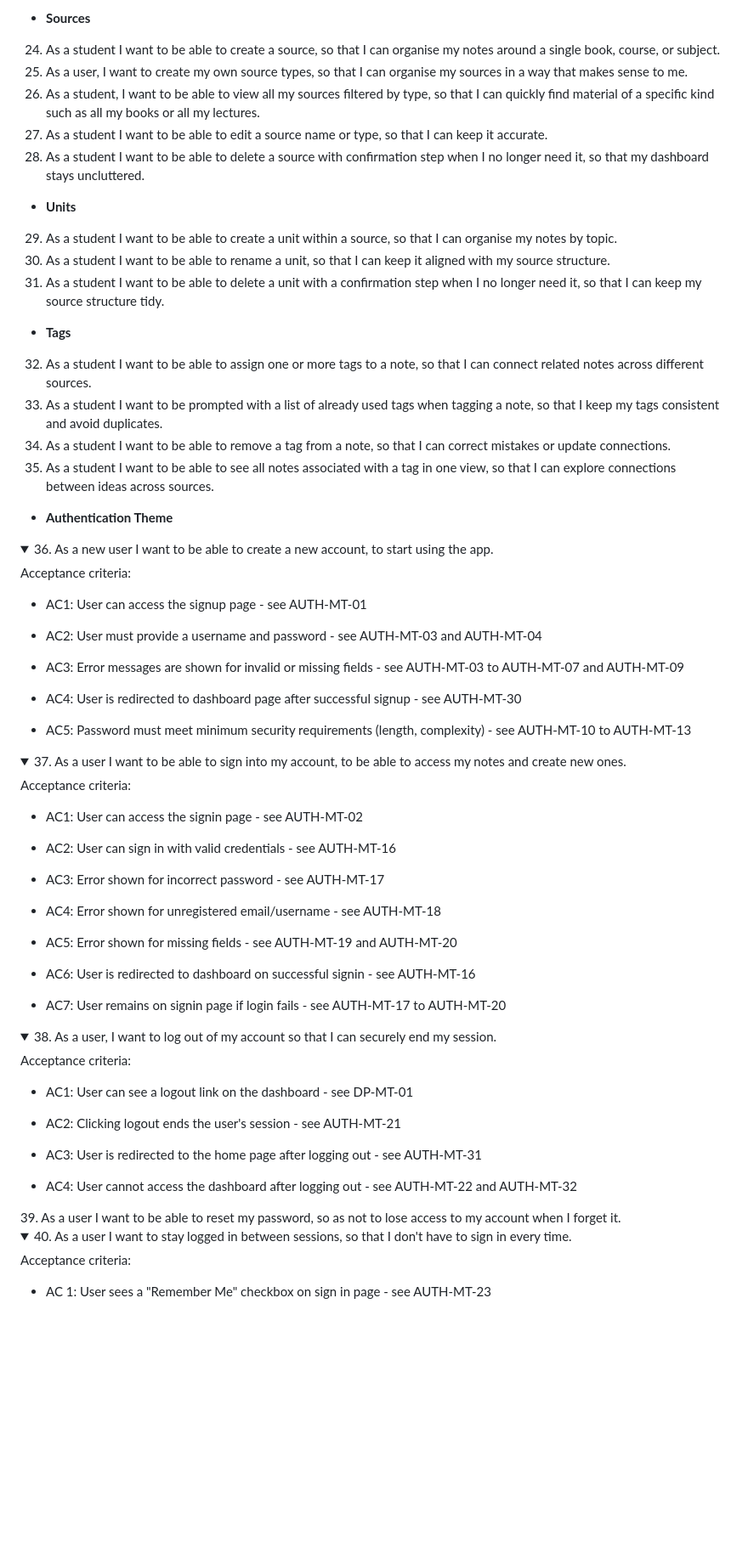
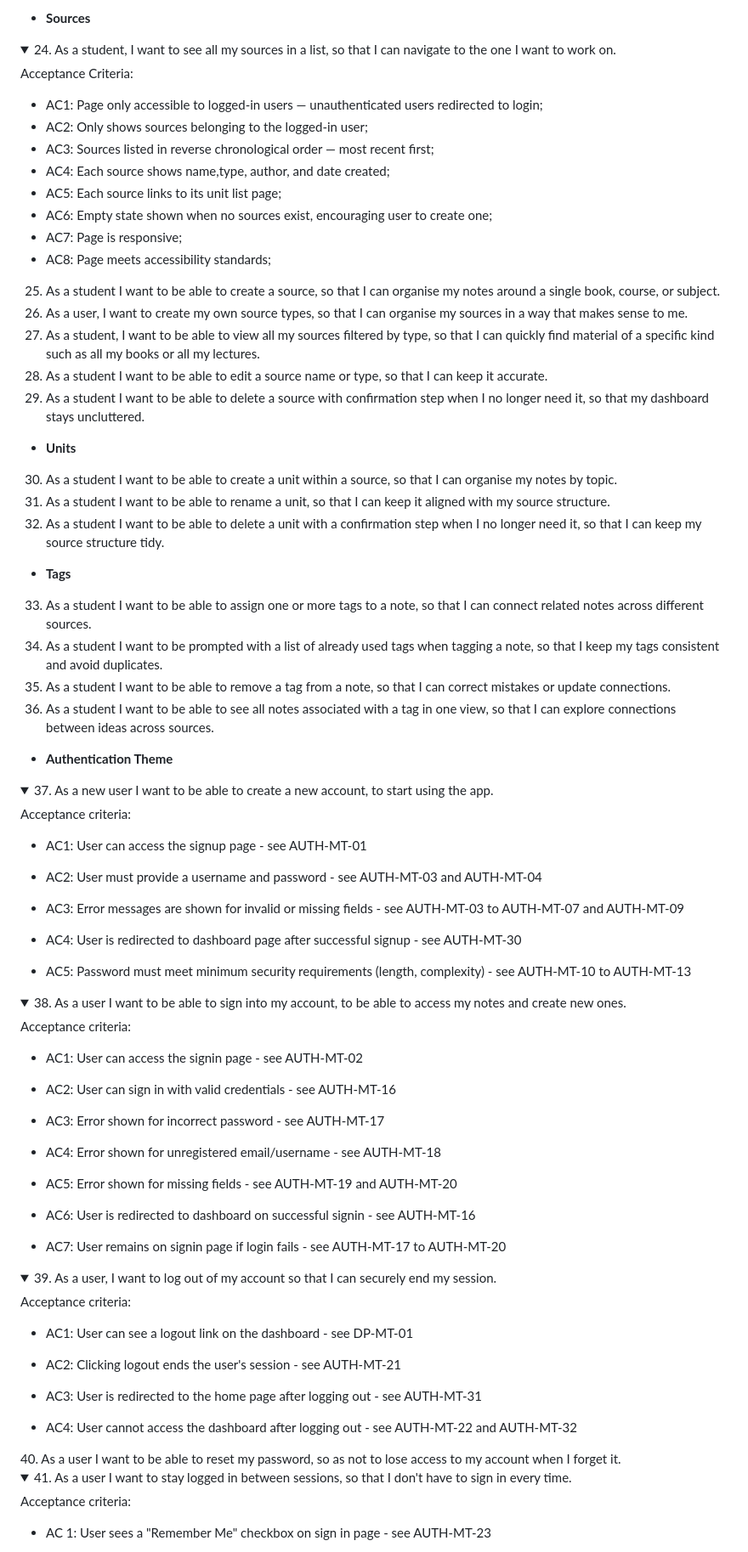
Before and after one commit to VeronicaTeodorof/got_it, a Markdown page: README.md, the part around one of its changes. Shown at 85% size. Rendered like a GitHub page; folded sections open; blank space fills up the shorter version.

Commit message:
docs: add source list user story and acceptance criteria

```diff
--- a/README.md
+++ b/README.md
@@ -58,26 +58,40 @@ Acceptance Criteria:
 23. As a student I want to be able to search for a specific note, so that I can easily find one when I need it.
 
 - **Sources**
-24. As a student I want to be able to create a source, so that I can organise my notes around a single book, course, or subject.
-25. As a user, I want to create my own source types, so that I can organise my sources in a way that makes sense to me.
-26. As a student, I want to be able to view all my sources filtered by type, so that I can quickly find material of a specific kind such as all my books or all my lectures.
-27. As a student I want to be able to edit a source name or type, so that I can keep it accurate.
-28. As a student I want to be able to delete a source with confirmation step when I no longer need it, so that my dashboard stays uncluttered.
+<details>
+<summary>24. As a student, I want to see all my sources in a list, so that I can navigate to the one I want to work on.</summary>
+
+Acceptance Criteria:
+- AC1: Page only accessible to logged-in users — unauthenticated users redirected to login;
+- AC2: Only shows sources belonging to the logged-in user;
+- AC3: Sources listed in reverse chronological order — most recent first;
+- AC4: Each source shows name,type, author, and date created;
+- AC5: Each source links to its unit list page;
+- AC6: Empty state shown when no sources exist, encouraging user to create one;
+- AC7: Page is responsive;
+- AC8: Page meets accessibility standards;
+</details>
+
+25. As a student I want to be able to create a source, so that I can organise my notes around a single book, course, or subject.
+26. As a user, I want to create my own source types, so that I can organise my sources in a way that makes sense to me.
+27. As a student, I want to be able to view all my sources filtered by type, so that I can quickly find material of a specific kind such as all my books or all my lectures.
+28. As a student I want to be able to edit a source name or type, so that I can keep it accurate.
+29. As a student I want to be able to delete a source with confirmation step when I no longer need it, so that my dashboard stays uncluttered.
 
 - **Units**
-29. As a student I want to be able to create a unit within a source, so that I can organise my notes by topic.
-30. As a student I want to be able to rename a unit, so that I can keep it aligned with my source structure.
-31. As a student I want to be able to delete a unit with a confirmation step when I no longer need it, so that I can keep my source structure tidy.
+30. As a student I want to be able to create a unit within a source, so that I can organise my notes by topic.
+31. As a student I want to be able to rename a unit, so that I can keep it aligned with my source structure.
+32. As a student I want to be able to delete a unit with a confirmation step when I no longer need it, so that I can keep my source structure tidy.
 
 - **Tags**
-32. As a student I want to be able to assign one or more tags to a note, so that I can connect related notes across different sources.
-33. As a student I want to be prompted with a list of already used tags when tagging a note, so that I keep my tags consistent and avoid duplicates.
-34. As a student I want to be able to remove a tag from a note, so that I can correct mistakes or update connections.
-35. As a student I want to be able to see all notes associated with a tag in one view, so that I can explore connections between ideas across sources.
+33. As a student I want to be able to assign one or more tags to a note, so that I can connect related notes across different sources.
+34. As a student I want to be prompted with a list of already used tags when tagging a note, so that I keep my tags consistent and avoid duplicates.
+35. As a student I want to be able to remove a tag from a note, so that I can correct mistakes or update connections.
+36. As a student I want to be able to see all notes associated with a tag in one view, so that I can explore connections between ideas across sources.
 
 - **Authentication Theme**
 <details>
-<summary>36. As a new user I want to be able to create a new account, to start using the app.</summary>
+<summary>37. As a new user I want to be able to create a new account, to start using the app.</summary>
 Acceptance criteria:
 
 - AC1: User can access the signup page - see AUTH-MT-01
@@ -91,7 +105,7 @@ Acceptance criteria:
 - AC5: Password must meet minimum security requirements (length, complexity) - see  AUTH-MT-10 to AUTH-MT-13
 </details>
 <details>
-<summary>37. As a user I want to be able to sign into my account, to be able to access my notes and create new ones.</summary>
+<summary>38. As a user I want to be able to sign into my account, to be able to access my notes and create new ones.</summary>
 Acceptance criteria:
 
 - AC1: User can access the signin page - see AUTH-MT-02
@@ -109,7 +123,7 @@ Acceptance criteria:
 - AC7: User remains on signin page if login fails - see AUTH-MT-17 to AUTH-MT-20
 </details>
 <details>
-<summary>38. As a user, I want to log out of my account so that I can securely end my session.</summary>
+<summary>39. As a user, I want to log out of my account so that I can securely end my session.</summary>
 Acceptance criteria:
 
 - AC1: User can see a logout link on the dashboard - see DP-MT-01
@@ -120,9 +134,9 @@ Acceptance criteria:
 
 - AC4: User cannot access the dashboard after logging out - see AUTH-MT-22 and AUTH-MT-32
 </details>
-39. As a user I want to be able to reset my password, so as not to lose access to my account when I forget it.
+40. As a user I want to be able to reset my password, so as not to lose access to my account when I forget it.
 <details>
-<summary>40. As a user I want to stay logged in between sessions, so that I don't have to sign in every time.</summary>
+<summary>41. As a user I want to stay logged in between sessions, so that I don't have to sign in every time.</summary>
 Acceptance criteria:
 
 - AC 1: User sees a "Remember Me" checkbox on sign in page - see AUTH-MT-23
```
Also changed, not shown: other parts of README.md (+3 -3 lines), TESTING.md (+1 -1 lines).
